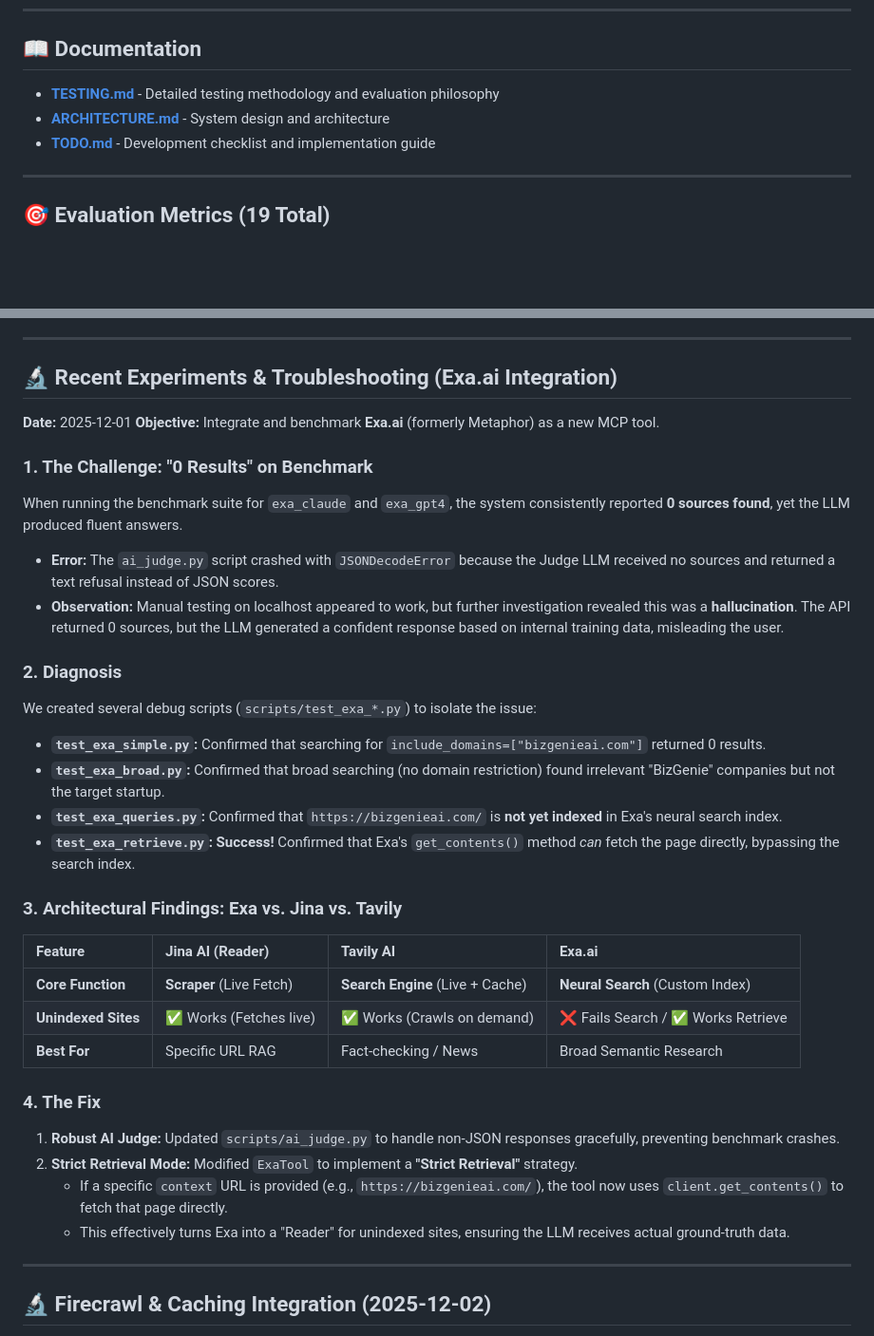
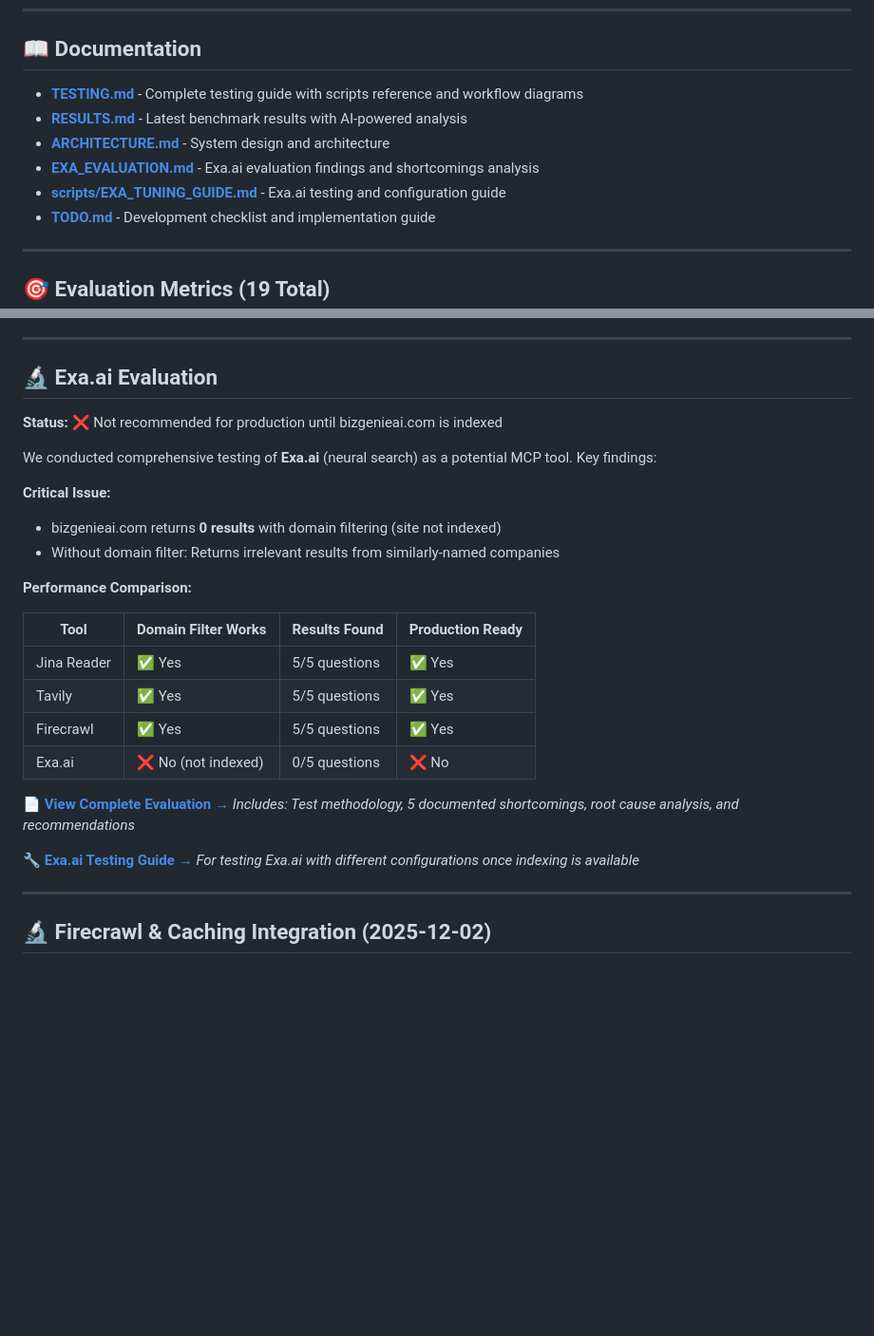
Before and after one commit to dviresh93/bizgenie-website-rag-eval, a Markdown page: README.md, 2 parts joined by grey strips. Shown at 95% size. Drawn GitHub-style; blank space fills up the shorter version.

Commit message:
Docs: Add prominent Exa.ai evaluation links to README
- Add EXA_EVALUATION.md and EXA_TUNING_GUIDE.md to Documentation section
- Replace old "Recent Experiments" section with concise Exa.ai evaluation summary
- Include comparison table showing Exa.ai status vs other tools
- Add clear links to comprehensive evaluation and testing guide

```diff
--- a/README.md
+++ b/README.md
@@ -207,8 +207,11 @@ website-rag/
 
 ## 📖 Documentation
 
-- **[TESTING.md](TESTING.md)** - Detailed testing methodology and evaluation philosophy
+- **[TESTING.md](TESTING.md)** - Complete testing guide with scripts reference and workflow diagrams
+- **[RESULTS.md](RESULTS.md)** - Latest benchmark results with AI-powered analysis
 - **[ARCHITECTURE.md](ARCHITECTURE.md)** - System design and architecture
+- **[EXA_EVALUATION.md](EXA_EVALUATION.md)** - Exa.ai evaluation findings and shortcomings analysis
+- **[scripts/EXA_TUNING_GUIDE.md](scripts/EXA_TUNING_GUIDE.md)** - Exa.ai testing and configuration guide
 - **[TODO.md](TODO.md)** - Development checklist and implementation guide
 
 ---
@@ -426,35 +429,30 @@ ls -la test_results/tavily_gpt4/
 
 ---
 
-## 🔬 Recent Experiments & Troubleshooting (Exa.ai Integration)
+## 🔬 Exa.ai Evaluation
 
-**Date:** 2025-12-01
-**Objective:** Integrate and benchmark **Exa.ai** (formerly Metaphor) as a new MCP tool.
+**Status:** ❌ Not recommended for production until bizgenieai.com is indexed
 
-### 1. The Challenge: "0 Results" on Benchmark
-When running the benchmark suite for `exa_claude` and `exa_gpt4`, the system consistently reported **0 sources found**, yet the LLM produced fluent answers.
-- **Error:** The `ai_judge.py` script crashed with `JSONDecodeError` because the Judge LLM received no sources and returned a text refusal instead of JSON scores.
-- **Observation:** Manual testing on localhost appeared to work, but further investigation revealed this was a **hallucination**. The API returned 0 sources, but the LLM generated a confident response based on internal training data, misleading the user.
+We conducted comprehensive testing of **Exa.ai** (neural search) as a potential MCP tool. Key findings:
 
-### 2. Diagnosis
-We created several debug scripts (`scripts/test_exa_*.py`) to isolate the issue:
-- **`test_exa_simple.py`:** Confirmed that searching for `include_domains=["bizgenieai.com"]` returned 0 results.
-- **`test_exa_broad.py`:** Confirmed that broad searching (no domain restriction) found irrelevant "BizGenie" companies but not the target startup.
-- **`test_exa_queries.py`:** Confirmed that `https://bizgenieai.com/` is **not yet indexed** in Exa's neural search index.
-- **`test_exa_retrieve.py`:** **Success!** Confirmed that Exa's `get_contents()` method *can* fetch the page directly, bypassing the search index.
+**Critical Issue:**
+- bizgenieai.com returns **0 results** with domain filtering (site not indexed)
+- Without domain filter: Returns irrelevant results from similarly-named companies
 
-### 3. Architectural Findings: Exa vs. Jina vs. Tavily
-| Feature | Jina AI (Reader) | Tavily AI | Exa.ai |
-| :--- | :--- | :--- | :--- |
-| **Core Function** | **Scraper** (Live Fetch) | **Search Engine** (Live + Cache) | **Neural Search** (Custom Index) |
-| **Unindexed Sites** | ✅ Works (Fetches live) | ✅ Works (Crawls on demand) | ❌ Fails Search / ✅ Works Retrieve |
-| **Best For** | Specific URL RAG | Fact-checking / News | Broad Semantic Research |
+**Performance Comparison:**
 
-### 4. The Fix
-1.  **Robust AI Judge:** Updated `scripts/ai_judge.py` to handle non-JSON responses gracefully, preventing benchmark crashes.
-2.  **Strict Retrieval Mode:** Modified `ExaTool` to implement a **"Strict Retrieval"** strategy.
-    *   If a specific `context` URL is provided (e.g., `https://bizgenieai.com/`), the tool now uses `client.get_contents()` to fetch that page directly.
-    *   This effectively turns Exa into a "Reader" for unindexed sites, ensuring the LLM receives actual ground-truth data.
+| Tool | Domain Filter Works | Results Found | Production Ready |
+|------|---------------------|---------------|------------------|
+| Jina Reader | ✅ Yes | 5/5 questions | ✅ Yes |
+| Tavily | ✅ Yes | 5/5 questions | ✅ Yes |
+| Firecrawl | ✅ Yes | 5/5 questions | ✅ Yes |
+| Exa.ai | ❌ No (not indexed) | 0/5 questions | ❌ No |
+
+**📄 [View Complete Evaluation →](EXA_EVALUATION.md)**
+*Includes: Test methodology, 5 documented shortcomings, root cause analysis, and recommendations*
+
+**🔧 [Exa.ai Testing Guide →](scripts/EXA_TUNING_GUIDE.md)**
+*For testing Exa.ai with different configurations once indexing is available*
 
 ---
 
```
